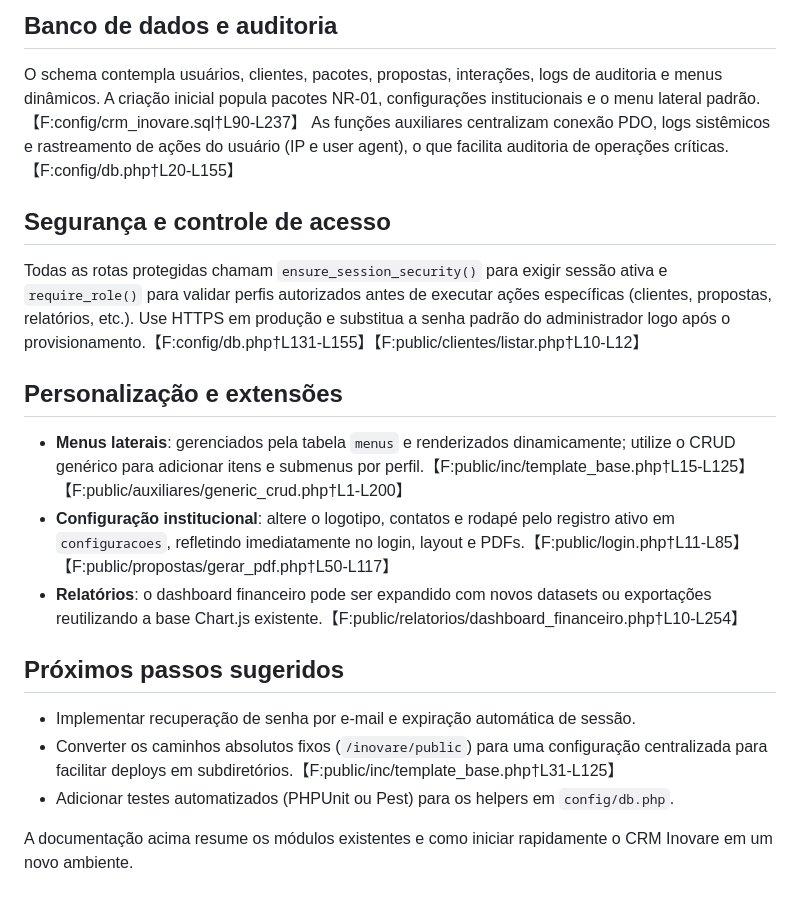
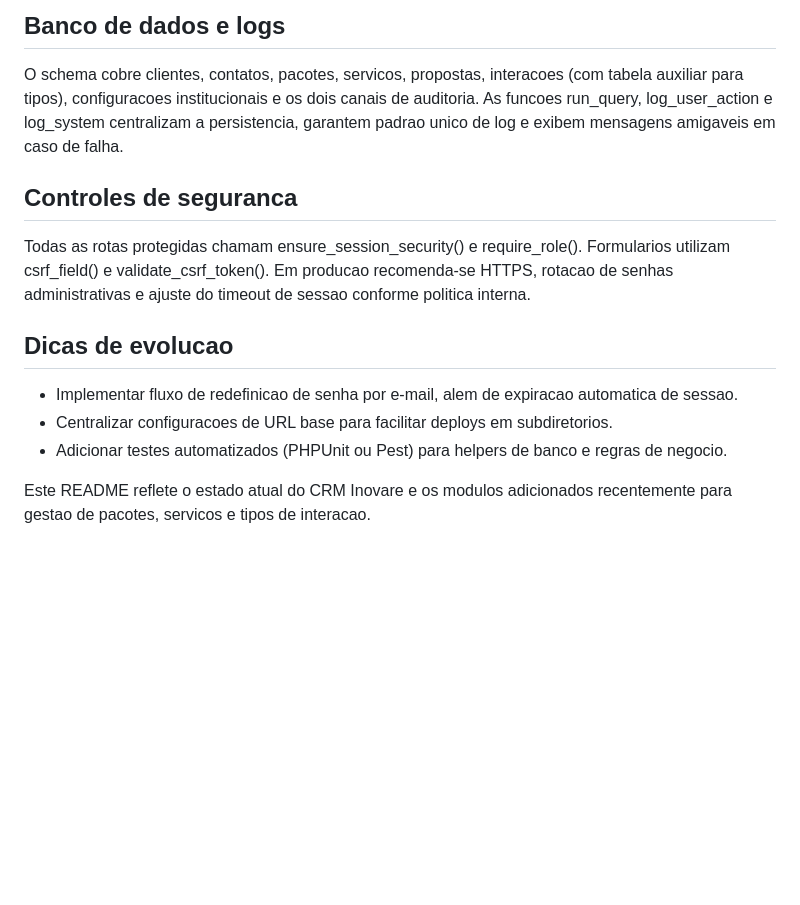
Before and after one commit to sandropeixoto/crm_inovare, a Markdown page: README.md, the part around one of its changes. Drawn GitHub-style; blank space fills up the shorter version.

````diff
--- a/README.md
+++ b/README.md
@@ -44,19 +46,14 @@ vendor/            # Dependências instaladas via Composer (gerado)
 ```
 
-## Banco de dados e auditoria
-O schema contempla usuários, clientes, pacotes, propostas, interações, logs de auditoria e menus dinâmicos. A criação inicial popula pacotes NR-01, configurações institucionais e o menu lateral padrão.【F:config/crm_inovare.sql†L90-L237】 As funções auxiliares centralizam conexão PDO, logs sistêmicos e rastreamento de ações do usuário (IP e user agent), o que facilita auditoria de operações críticas.【F:config/db.php†L20-L155】
+## Banco de dados e logs
+O schema cobre clientes, contatos, pacotes, servicos, propostas, interacoes (com tabela auxiliar para tipos), configuracoes institucionais e os dois canais de auditoria. As funcoes run_query, log_user_action e log_system centralizam a persistencia, garantem padrao unico de log e exibem mensagens amigaveis em caso de falha.
 
-## Segurança e controle de acesso
-Todas as rotas protegidas chamam `ensure_session_security()` para exigir sessão ativa e `require_role()` para validar perfis autorizados antes de executar ações específicas (clientes, propostas, relatórios, etc.). Use HTTPS em produção e substitua a senha padrão do administrador logo após o provisionamento.【F:config/db.php†L131-L155】【F:public/clientes/listar.php†L10-L12】
+## Controles de seguranca
+Todas as rotas protegidas chamam ensure_session_security() e require_role(). Formularios utilizam csrf_field() e validate_csrf_token(). Em producao recomenda-se HTTPS, rotacao de senhas administrativas e ajuste do timeout de sessao conforme politica interna.
 
-## Personalização e extensões
-- **Menus laterais**: gerenciados pela tabela `menus` e renderizados dinamicamente; utilize o CRUD genérico para adicionar itens e submenus por perfil.【F:public/inc/template_base.php†L15-L125】【F:public/auxiliares/generic_crud.php†L1-L200】
-- **Configuração institucional**: altere o logotipo, contatos e rodapé pelo registro ativo em `configuracoes`, refletindo imediatamente no login, layout e PDFs.【F:public/login.php†L11-L85】【F:public/propostas/gerar_pdf.php†L50-L117】
-- **Relatórios**: o dashboard financeiro pode ser expandido com novos datasets ou exportações reutilizando a base Chart.js existente.【F:public/relatorios/dashboard_financeiro.php†L10-L254】
+## Dicas de evolucao
+- Implementar fluxo de redefinicao de senha por e-mail, alem de expiracao automatica de sessao.
+- Centralizar configuracoes de URL base para facilitar deploys em subdiretorios.
+- Adicionar testes automatizados (PHPUnit ou Pest) para helpers de banco e regras de negocio.
 
-## Próximos passos sugeridos
-- Implementar recuperação de senha por e-mail e expiração automática de sessão.
-- Converter os caminhos absolutos fixos (`/inovare/public`) para uma configuração centralizada para facilitar deploys em subdiretórios.【F:public/inc/template_base.php†L31-L125】
-- Adicionar testes automatizados (PHPUnit ou Pest) para os helpers em `config/db.php`.
-
-A documentação acima resume os módulos existentes e como iniciar rapidamente o CRM Inovare em um novo ambiente.
+Este README reflete o estado atual do CRM Inovare e os modulos adicionados recentemente para gestao de pacotes, servicos e tipos de interacao.
````
Also changed, not shown: other parts of README.md (+37 -35 lines).
